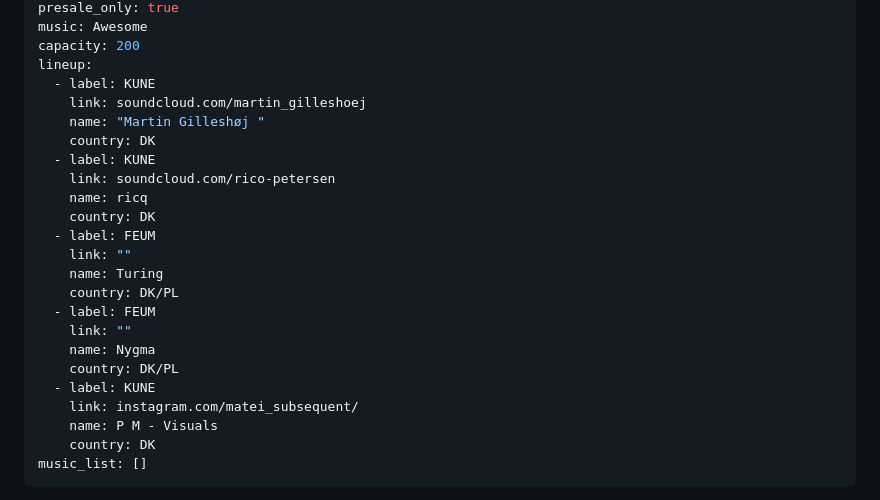
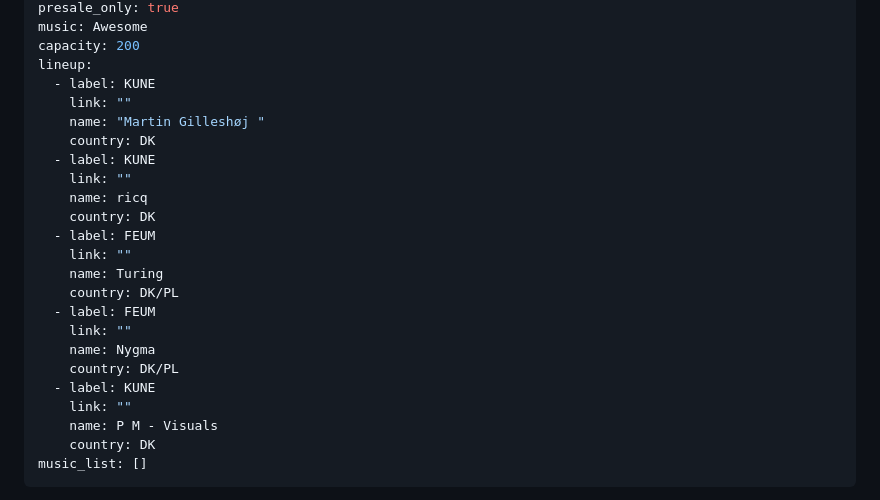
Before and after one commit to feum-aarhus/feum-platform, a Markdown page: _events/flawless-set.md, the part around the change. Drawn GitHub-style.

Commit message:
Update Event “flawless-set”

```diff
--- a/_events/flawless-set.md
+++ b/_events/flawless-set.md
@@ -10,11 +10,11 @@ music: Awesome
 capacity: 200
 lineup:
   - label: KUNE
-    link: soundcloud.com/martin_gilleshoej
+    link: ""
     name: "Martin Gilleshøj "
     country: DK
   - label: KUNE
-    link: soundcloud.com/rico-petersen
+    link: ""
     name: ricq
     country: DK
   - label: FEUM
@@ -26,7 +26,7 @@ lineup:
     name: Nygma
     country: DK/PL
   - label: KUNE
-    link: instagram.com/matei_subsequent/
+    link: ""
     name: P M - Visuals
     country: DK
 music_list: []
```
